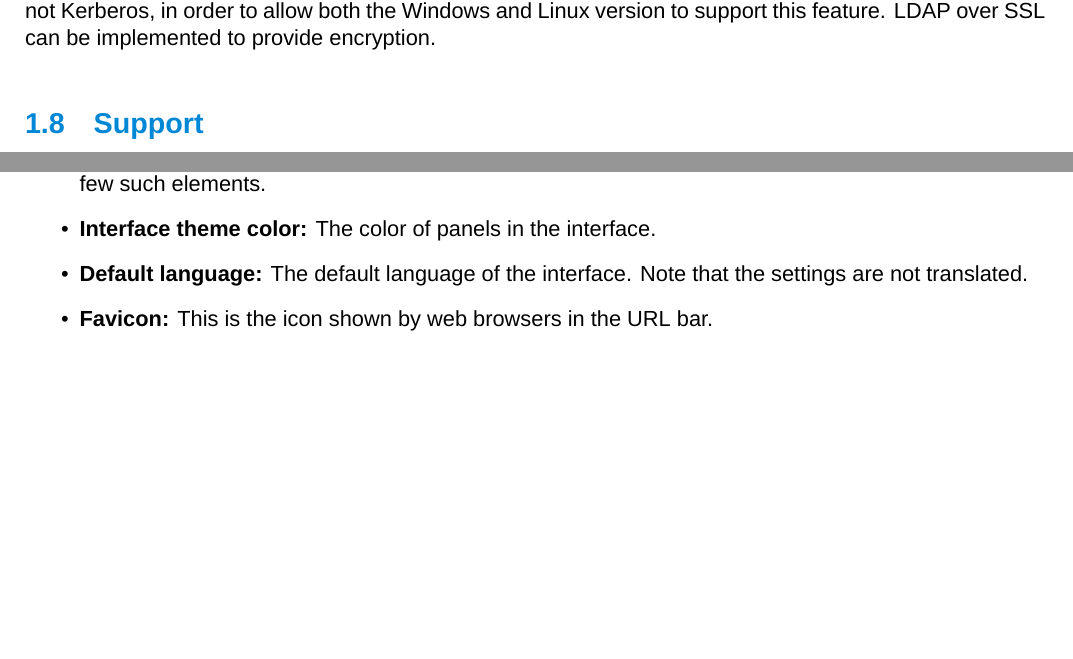
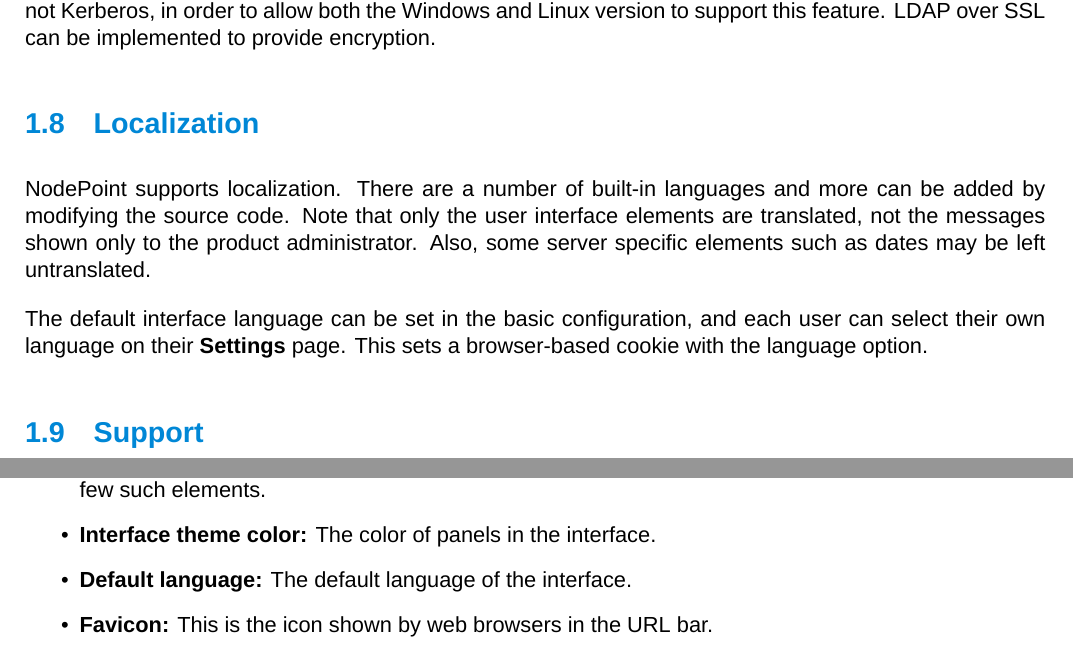
Before and after one commit to dendory/NodePoint, a LaTeX document (src/manual/manual.tex): two parts of pages 9 and 10 of 26 before the commit and two parts of pages 9 and 11 of 27 after it, joined at a grey line, cut so that both start at the same text, the shorter picture padded with empty space. Compiled offline with XeLaTeX; a missing font is replaced by an installed copy or a similar font.

Commit message:
Work on localization

```diff
--- a/src/manual/manual.tex
+++ b/src/manual/manual.tex
@@ -275,7 +275,14 @@
 
 Finally, while NodePoint offers Active Directory integration, note that this is done using LDAP Simple Bind, not Kerberos, in order to allow both the Windows and Linux version to support this feature. LDAP over SSL can be implemented to provide encryption.
 
+\subsection{Localization}
+
+NodePoint supports localization. There are a number of built-in languages and more can be added by modifying the source code. Note that only the user interface elements are translated, not the messages shown only to the product administrator. Also, some server specific elements such as dates may be left untranslated.
+
+The default interface language can be set in the basic configuration, and each user can select their own language on their \textbf{Settings} page. This sets a browser-based cookie with the language option.
+
 \subsection{Support}
+
 If you need any functionality that is not covered by the base product, check out the \textbf{Resources} section of the web site where various scripts can be found. You can use the plugin options along with the JSON API to extend the functionality of the product.
 
 Here are some examples of scripts available:
@@ -318,7 +325,7 @@
 \item \textbf{Public notice:} This notice is shown on every page. Leave empty to remove the notice.
 \item \textbf{Bootstrap template:} This is a CSS file used by NodePoint. It should be a valid Bootstrap template, or could contain extra CSS elements you wish to use. The default file is \texttt{default.css} and contains a few such elements.
 \item \textbf{Interface theme color:} The color of panels in the interface.
-\item \textbf{Default language:} The default language of the interface. Note that the settings are not translated.
+\item \textbf{Default language:} The default language of the interface.
 \item \textbf{Favicon:} This is the icon shown by web browsers in the URL bar.
 \item \textbf{Main page logo:} Image file shown on the login page.
 \item \textbf{Ticket visibility:} When set to \textit{Public}, all tickets will be visible by logged in and guest users. When set to \textit{Private}, people need to log in to view tickets. \textit{Restricted} prevents people without at least the Restricted View access level from viewing others' tickets. This is a good choice for IT/Helpdesk systems.
```
Also changed, not shown: src/manual/manual.pdf, 6 other files.
